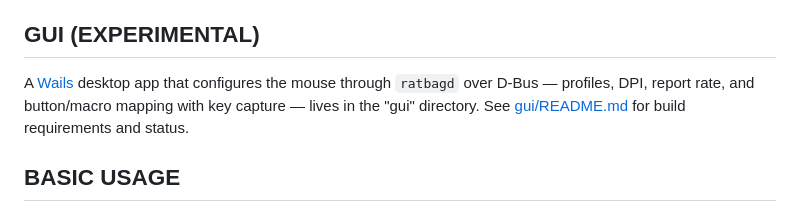
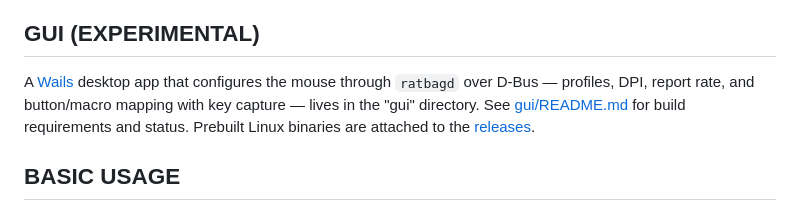
Before and after one commit to tarpagad/ratbegger-g502x, a Markdown page: README.md, the part around the change. Rendered like a GitHub page.

```diff
--- a/README.md
+++ b/README.md
@@ -14,7 +14,7 @@ If you would rather configure a newly acquired G502 X directly with `ratbagctl`
 
 ## GUI (EXPERIMENTAL)
 
-A [Wails](https://wails.io) desktop app that configures the mouse through `ratbagd` over D-Bus — profiles, DPI, report rate, and button/macro mapping with key capture — lives in the "gui" directory. See [gui/README.md](gui/README.md) for build requirements and status.
+A [Wails](https://wails.io) desktop app that configures the mouse through `ratbagd` over D-Bus — profiles, DPI, report rate, and button/macro mapping with key capture — lives in the "gui" directory. See [gui/README.md](gui/README.md) for build requirements and status. Prebuilt Linux binaries are attached to the [releases](https://github.com/tarpagad/ratbegger-g502x/releases).
 
 ## BASIC USAGE
 
```
Also changed, not shown: gui/README.md (+14 -0 lines).
